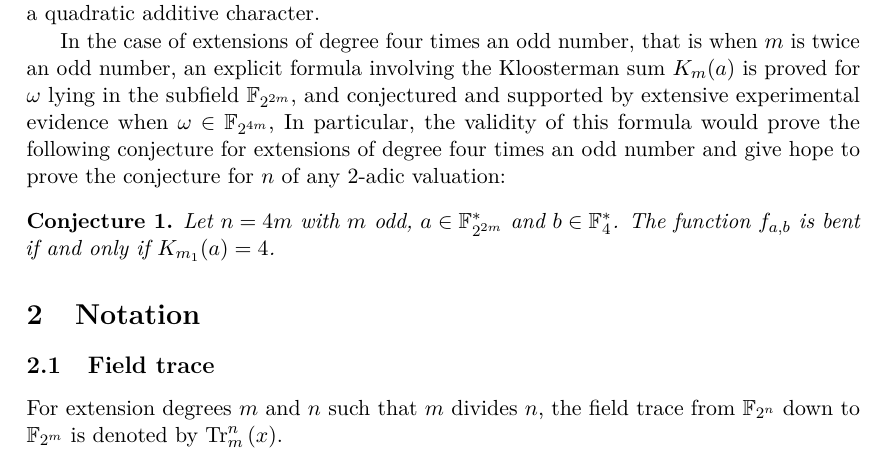
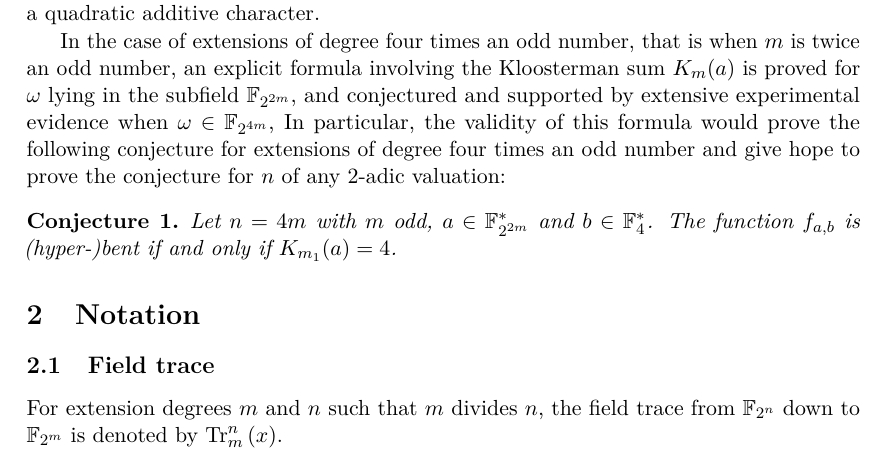
Before and after one commit to jpflori/expsums, a LaTeX paper (even.tex): part of page 2 of 16, cut so that both start at the same text. Compiled offline with pdfLaTeX.

Commit message:
Hyperbentness in odd case.

```diff
--- a/even.tex
+++ b/even.tex
@@ -179,7 +179,7 @@ and give hope to prove the conjecture for $n$ of any $2$-adic valuation:
 \begin{conjecture}%[\cite{DBLP:journals/dcc/Mesnager11}]
 \label{cnj:kloofour}
 Let $n = 4m$ with $m$ odd, $a \in \GF{2m}^*$ and $b \in \GF[4]{}^*$.
-The function $f_{a,b}$ is bent if and only if $K_{m_1}(a) = 4$.
+The function $f_{a,b}$ is (hyper-)bent if and only if $K_{m_1}(a) = 4$.
 \end{conjecture}
 
 \section{Notation}
```
